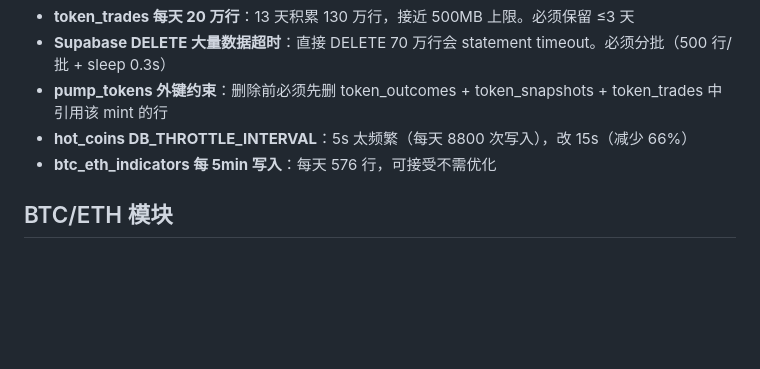
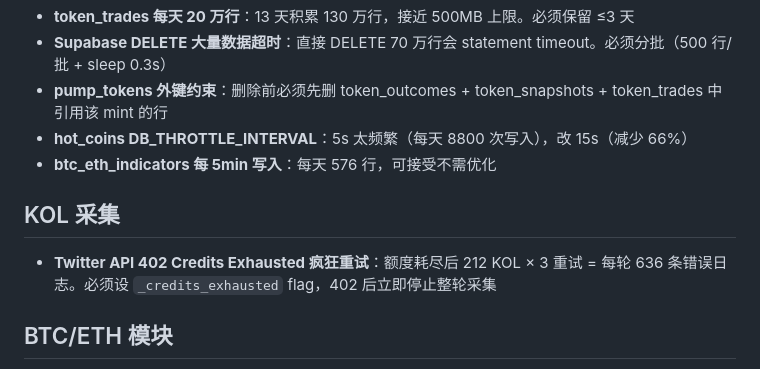
Before and after one commit to meiyaobuyao123-hash/Agent-Trading, a Markdown page: docs/memory/pitfalls.md, the part around the change. Drawn GitHub-style; blank space fills up the shorter version.

Commit message:
docs: 同步记忆文件 — 测试报告 + 修复记录
Co-Authored-By: Claude Opus 4.6 (1M context) <noreply@anthropic.com>

```diff
--- a/docs/memory/pitfalls.md
+++ b/docs/memory/pitfalls.md
@@ -72,6 +72,9 @@
 - **hot_coins DB_THROTTLE_INTERVAL**：5s 太频繁（每天 8800 次写入），改 15s（减少 66%）
 - **btc_eth_indicators 每 5min 写入**：每天 576 行，可接受不需优化
 
+## KOL 采集
+- **Twitter API 402 Credits Exhausted 疯狂重试**：额度耗尽后 212 KOL × 3 重试 = 每轮 636 条错误日志。必须设 `_credits_exhausted` flag，402 后立即停止整轮采集
+
 ## BTC/ETH 模块
 - **Blockchain.com WS unconfirmed_sub 阻塞事件循环**: 每秒推送数百笔未确认交易，json.loads 全部解析导致 asyncio 过载，FastAPI 完全无响应。必须禁用或用 REST 替代
 - **Binance WS 合并 stream**: 6 个 stream 用 1 个连接（`/stream?streams=a/b/c`），避免多连接
```
